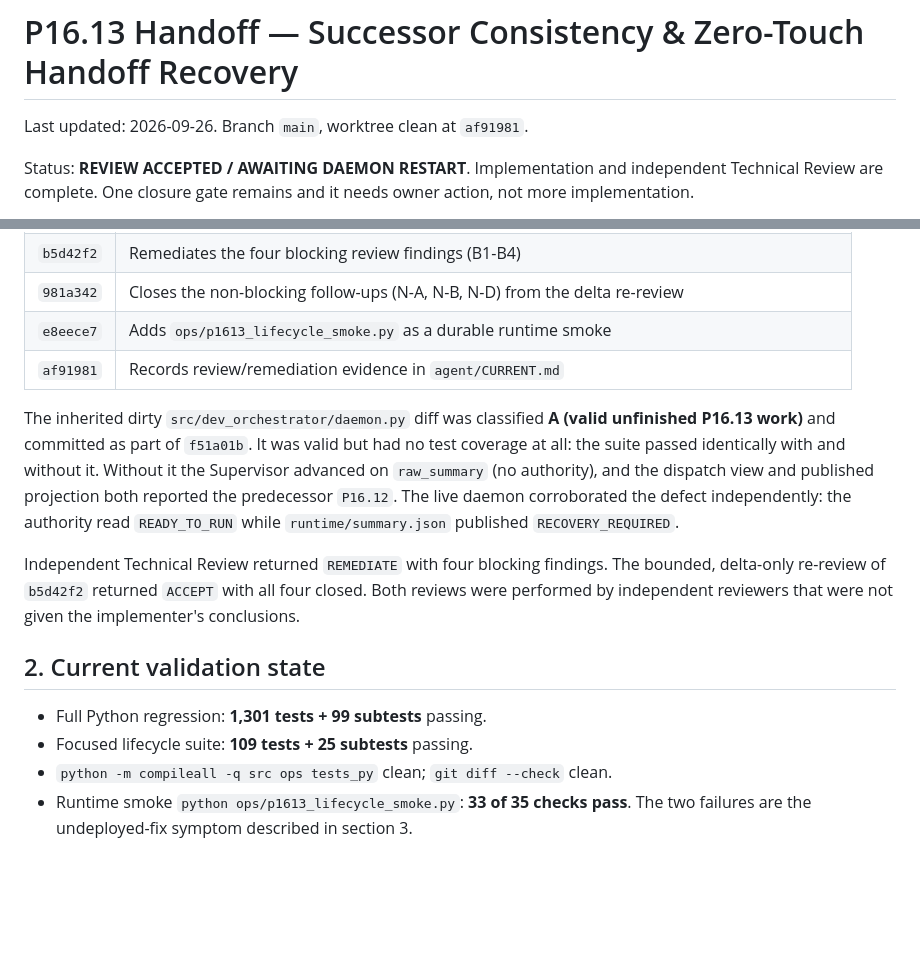
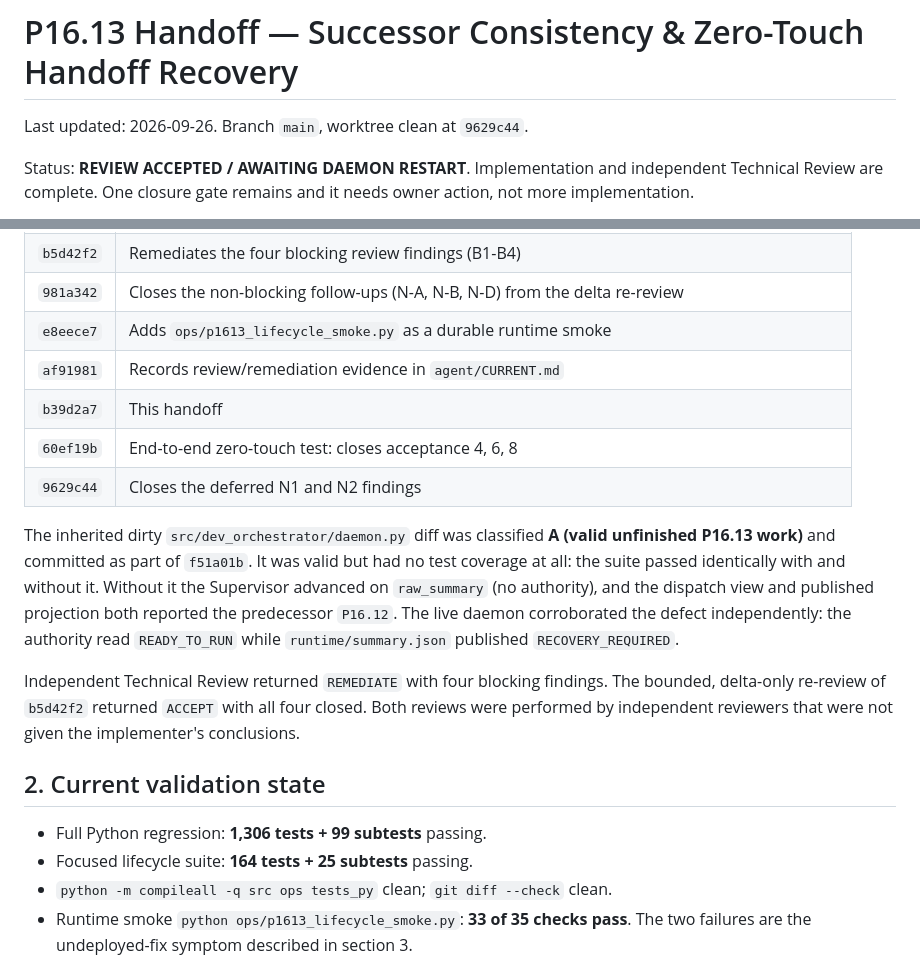
Before and after one commit to zhengyi-beijing/DevOrchestrator, a Markdown page: agent/HANDOFF.md, 2 parts joined by grey strips. Drawn GitHub-style; blank space fills up the shorter version.

```diff
--- a/agent/HANDOFF.md
+++ b/agent/HANDOFF.md
@@ -1,6 +1,6 @@
 # P16.13 Handoff — Successor Consistency & Zero-Touch Handoff Recovery
 
-Last updated: 2026-09-26. Branch `main`, worktree clean at `af91981`.
+Last updated: 2026-09-26. Branch `main`, worktree clean at `9629c44`.
 
 Status: **REVIEW ACCEPTED / AWAITING DAEMON RESTART**. Implementation and
 independent Technical Review are complete. One closure gate remains and it needs
@@ -19,6 +19,9 @@ Continued from the interrupted Codex session. Five commits on top of `9e5909a`:
 | `981a342` | Closes the non-blocking follow-ups (N-A, N-B, N-D) from the delta re-review |
 | `e8eece7` | Adds `ops/p1613_lifecycle_smoke.py` as a durable runtime smoke |
 | `af91981` | Records review/remediation evidence in `agent/CURRENT.md` |
+| `b39d2a7` | This handoff |
+| `60ef19b` | End-to-end zero-touch test: closes acceptance 4, 6, 8 |
+| `9629c44` | Closes the deferred N1 and N2 findings |
 
 The inherited dirty `src/dev_orchestrator/daemon.py` diff was classified **A
 (valid unfinished P16.13 work)** and committed as part of `f51a01b`. It was valid
@@ -35,8 +38,8 @@ the implementer's conclusions.
 
 ## 2. Current validation state
 
-- Full Python regression: **1,301 tests + 99 subtests** passing.
-- Focused lifecycle suite: **109 tests + 25 subtests** passing.
+- Full Python regression: **1,306 tests + 99 subtests** passing.
+- Focused lifecycle suite: **164 tests + 25 subtests** passing.
 - `python -m compileall -q src ops tests_py` clean; `git diff --check` clean.
 - Runtime smoke `python ops/p1613_lifecycle_smoke.py`: **33 of 35 checks pass**.
   The two failures are the undeployed-fix symptom described in section 3.
```
Also changed, not shown: other parts of agent/HANDOFF.md (+34 -55 lines), agent/CURRENT.md (+12 -0 lines).
